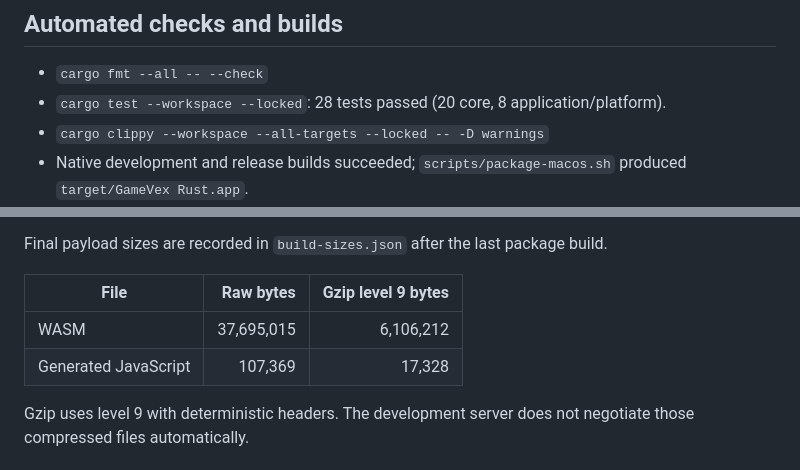
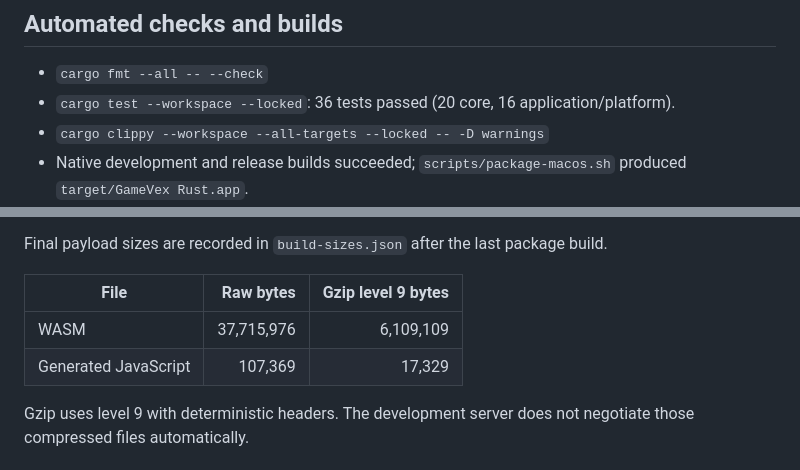
Before and after one commit to Tasty-Kiwi/gamevex-2, a Markdown page: src/docs/VERIFICATION.md, 2 parts joined by grey strips. GitHub-like rendering.

```diff
--- a/src/docs/VERIFICATION.md
+++ b/src/docs/VERIFICATION.md
@@ -5,7 +5,7 @@ Verified locally on 28 October 2026. All implementation and artifacts are under
 ## Automated checks and builds
 
 - `cargo fmt --all -- --check`
-- `cargo test --workspace --locked`: 28 tests passed (20 core, 8 application/platform).
+- `cargo test --workspace --locked`: 36 tests passed (20 core, 16 application/platform).
 - `cargo clippy --workspace --all-targets --locked -- -D warnings`
 - Native development and release builds succeeded; `scripts/package-macos.sh` produced `target/GameVex Rust.app`.
 - WASM release compilation and wasm-bindgen packaging succeeded; the generated JavaScript passed `node --check`.
@@ -67,8 +67,8 @@ Final payload sizes are recorded in `build-sizes.json` after the last package bu
 
 | File | Raw bytes | Gzip level 9 bytes |
 | --- | ---: | ---: |
-| WASM | 37,695,015 | 6,106,212 |
-| Generated JavaScript | 107,369 | 17,328 |
+| WASM | 37,715,976 | 6,109,109 |
+| Generated JavaScript | 107,369 | 17,329 |
 
  Gzip uses level 9 with deterministic headers. The development server does not negotiate those compressed files automatically.
 
```
Also changed, not shown: other parts of src/docs/VERIFICATION.md (+17 -1 lines), src/README.md (+4 -4 lines), src/docs/screenshots/card-interaction-fixes.png (added), 8 other files.
